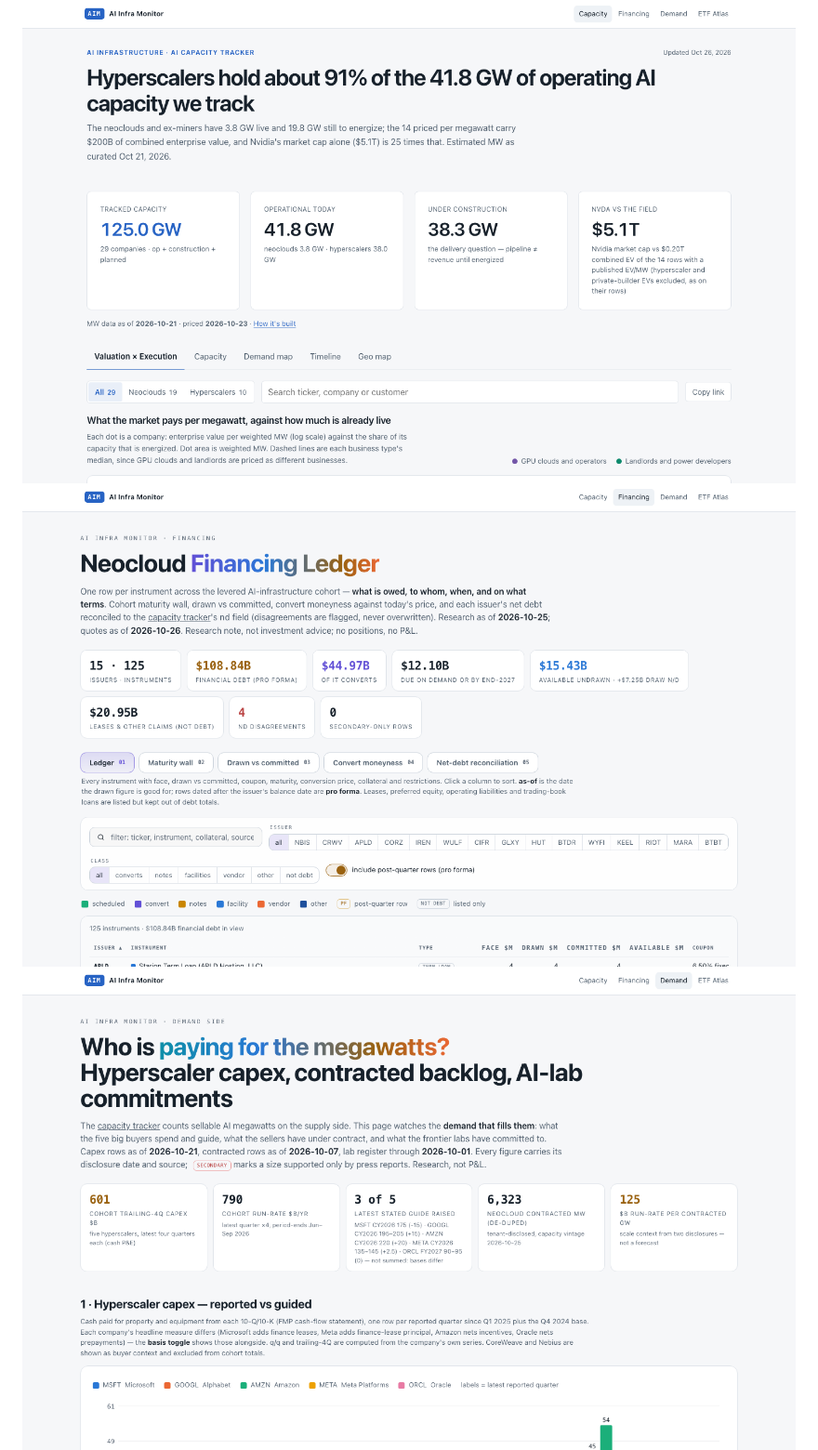
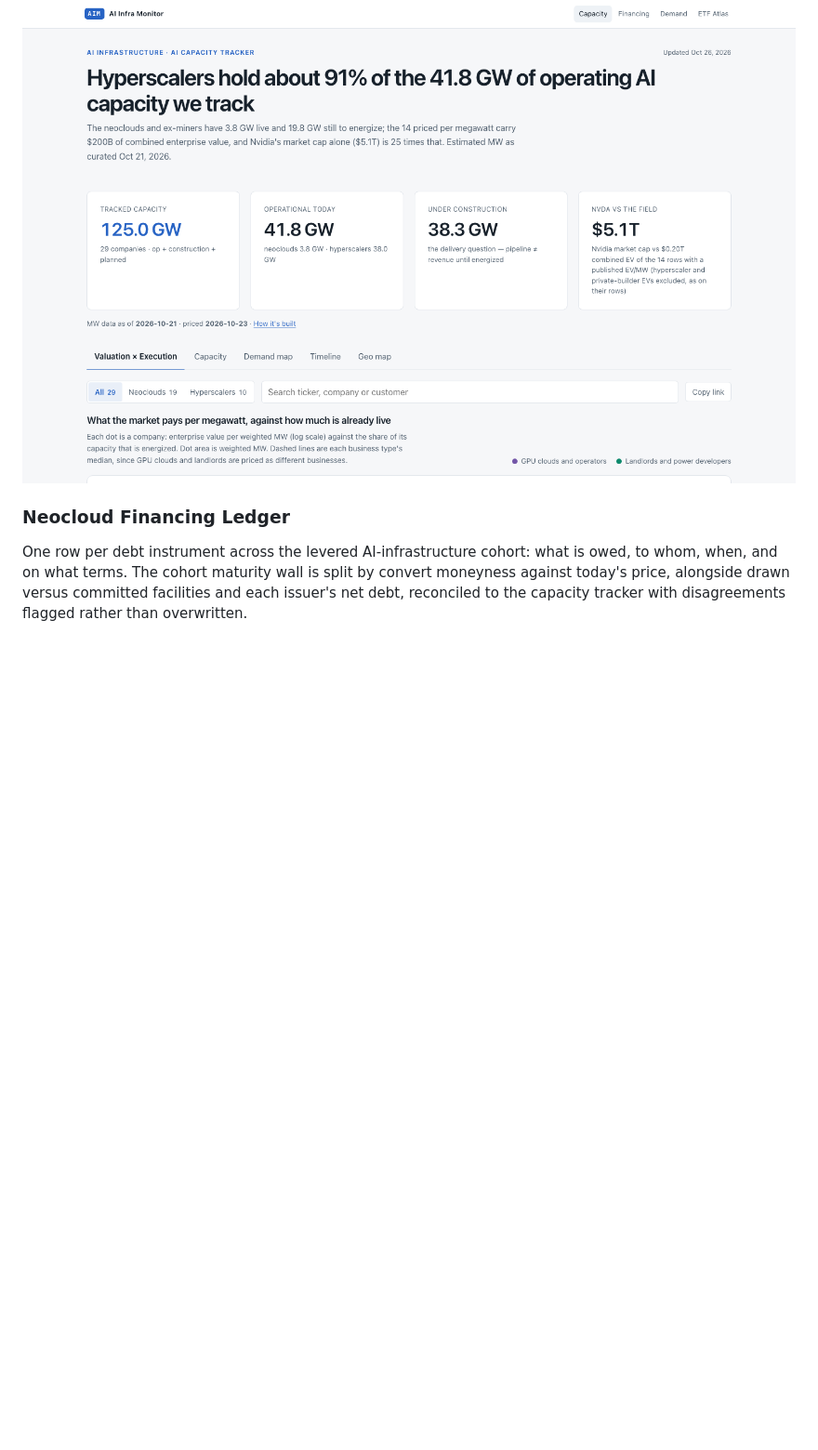
Before and after one commit to ewyluda/ai-infra-monitor, a Markdown page: README.md, the part around one of its changes. Shown at 93% size. Rendered like a GitHub page; pictures changed too: docs/img/ai-demand-monitor.png, docs/img/neocloud-financing-ledger.png; blank space fills up the shorter version.

```diff
--- a/README.md
+++ b/README.md
@@ -24,7 +34,10 @@ company disclosures.**
 
 <img alt="AI Capacity Tracker: headline finding, capacity and enterprise-value tiles, and the view tabs" src="docs/img/neocloud-capacity-tracker.png">
 
-<img alt="Neocloud Financing Ledger: the maturity wall by year and instrument type" src="docs/img/neocloud-financing-ledger.png">
+### Neocloud Financing Ledger
 
-<img alt="AI Demand Monitor: hyperscaler capex by quarter and contracted backlog" src="docs/img/ai-demand-monitor.png">
+One row per debt instrument across the levered AI-infrastructure cohort: what is owed, to whom,
+when, and on what terms. The cohort maturity wall is split by convert moneyness against today's
+price, alongside drawn versus committed facilities and each issuer's net debt, reconciled to the
+capacity tracker with disagreements flagged rather than overwritten.
 
```
Also changed, not shown: other parts of README.md (+38 -10 lines), docs/img/ai-infrastructure-etf-atlas.png.
